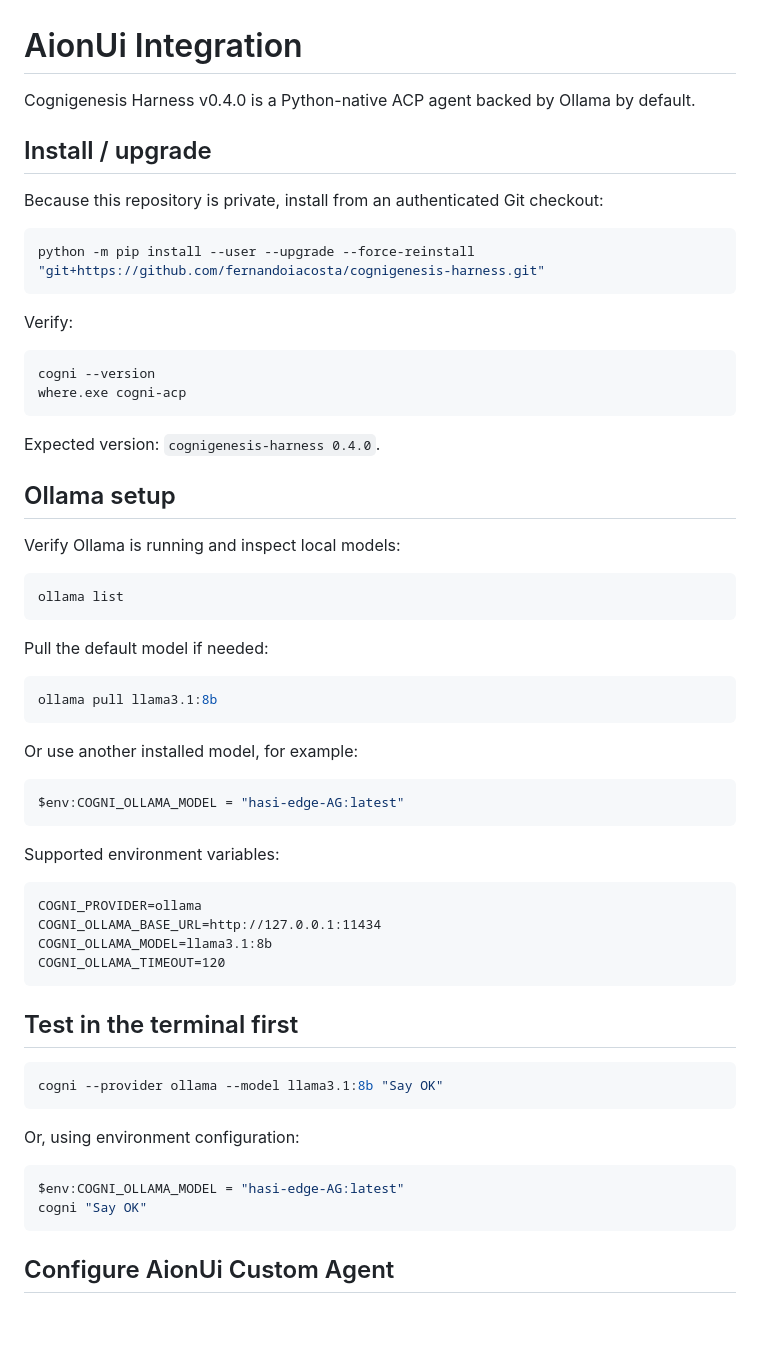
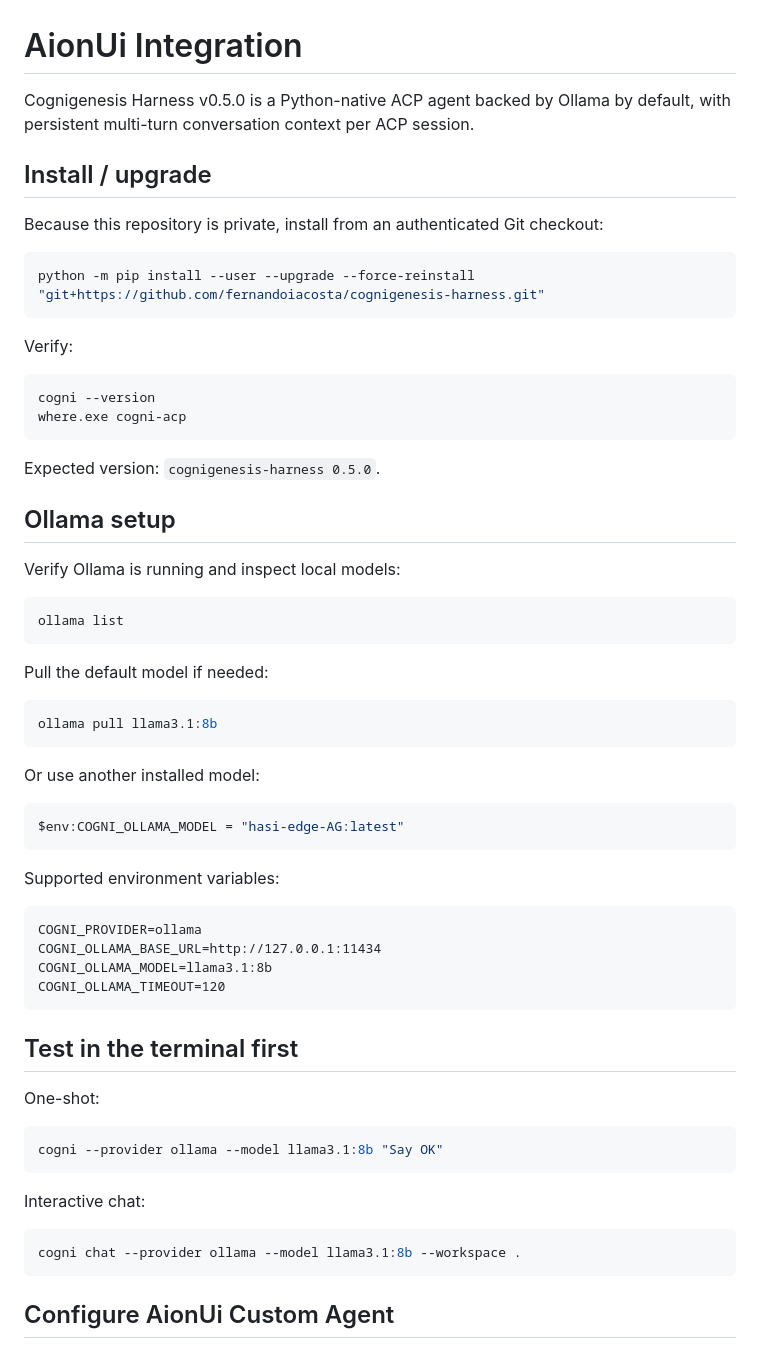
Before and after one commit to fernandoiacosta/cognigenesis-harness, a Markdown page: AIONUI.md, the part around one of its changes. Rendered like a GitHub page; blank space fills up the shorter version.

````diff
--- a/AIONUI.md
+++ b/AIONUI.md
@@ -1,6 +1,6 @@
 # AionUi Integration
 
-Cognigenesis Harness v0.4.0 is a Python-native ACP agent backed by Ollama by default.
+Cognigenesis Harness v0.5.0 is a Python-native ACP agent backed by Ollama by default, with persistent multi-turn conversation context per ACP session.
 
 ## Install / upgrade
 
@@ -17,7 +17,7 @@ cogni --version
 where.exe cogni-acp
 ```
 
-Expected version: `cognigenesis-harness 0.4.0`.
+Expected version: `cognigenesis-harness 0.5.0`.
 
 ## Ollama setup
 
@@ -33,7 +33,7 @@ Pull the default model if needed:
 ollama pull llama3.1:8b
 ```
 
-Or use another installed model, for example:
+Or use another installed model:
 
 ```powershell
 $env:COGNI_OLLAMA_MODEL = "hasi-edge-AG:latest"
@@ -50,15 +50,16 @@ COGNI_OLLAMA_TIMEOUT=120
 
 ## Test in the terminal first
 
+One-shot:
+
 ```powershell
 cogni --provider ollama --model llama3.1:8b "Say OK"
 ```
 
-Or, using environment configuration:
+Interactive chat:
 
 ```powershell
-$env:COGNI_OLLAMA_MODEL = "hasi-edge-AG:latest"
-cogni "Say OK"
+cogni chat --provider ollama --model llama3.1:8b --workspace .
 ```
 
 ## Configure AionUi Custom Agent
````
Also changed, not shown: other parts of AIONUI.md (+26 -10 lines).
